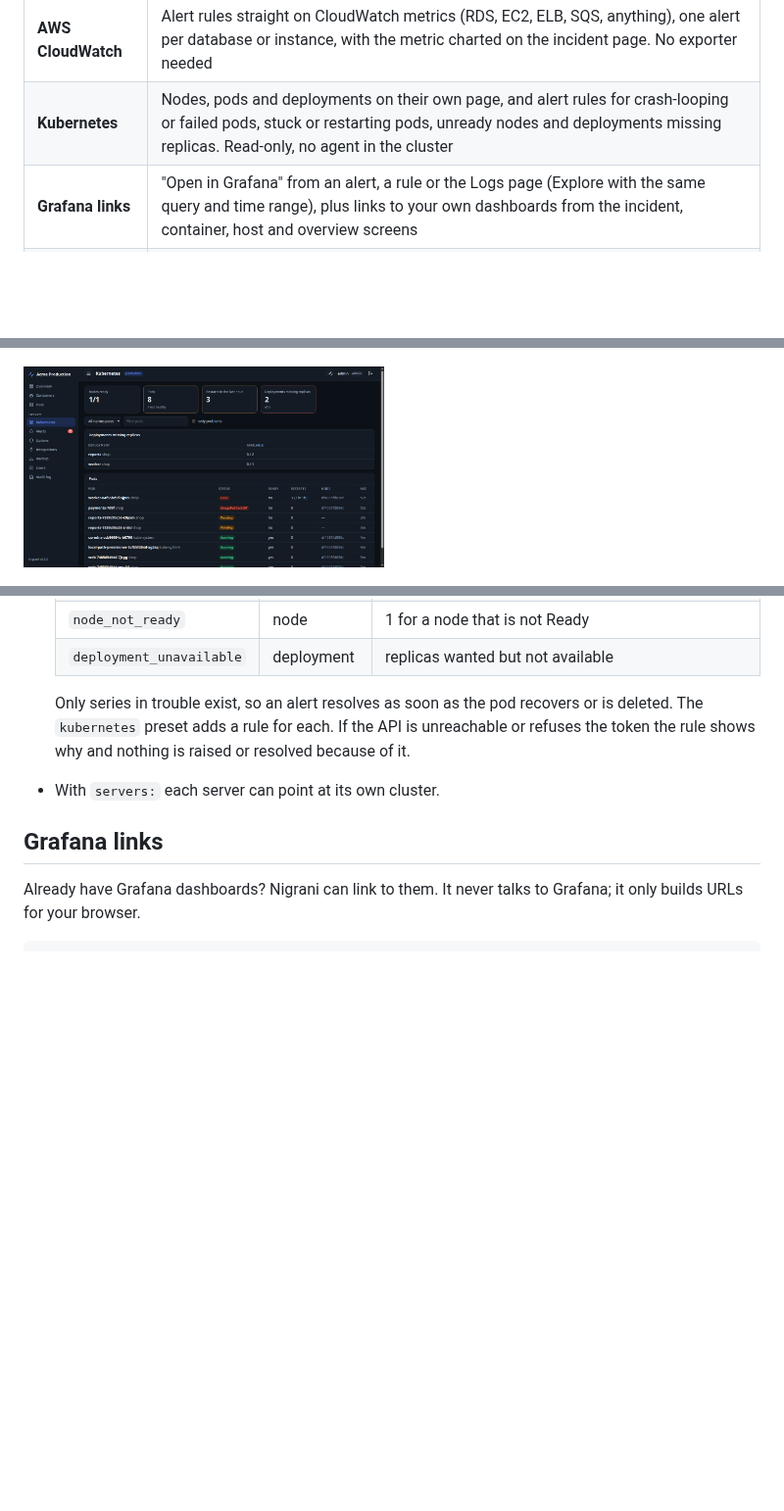
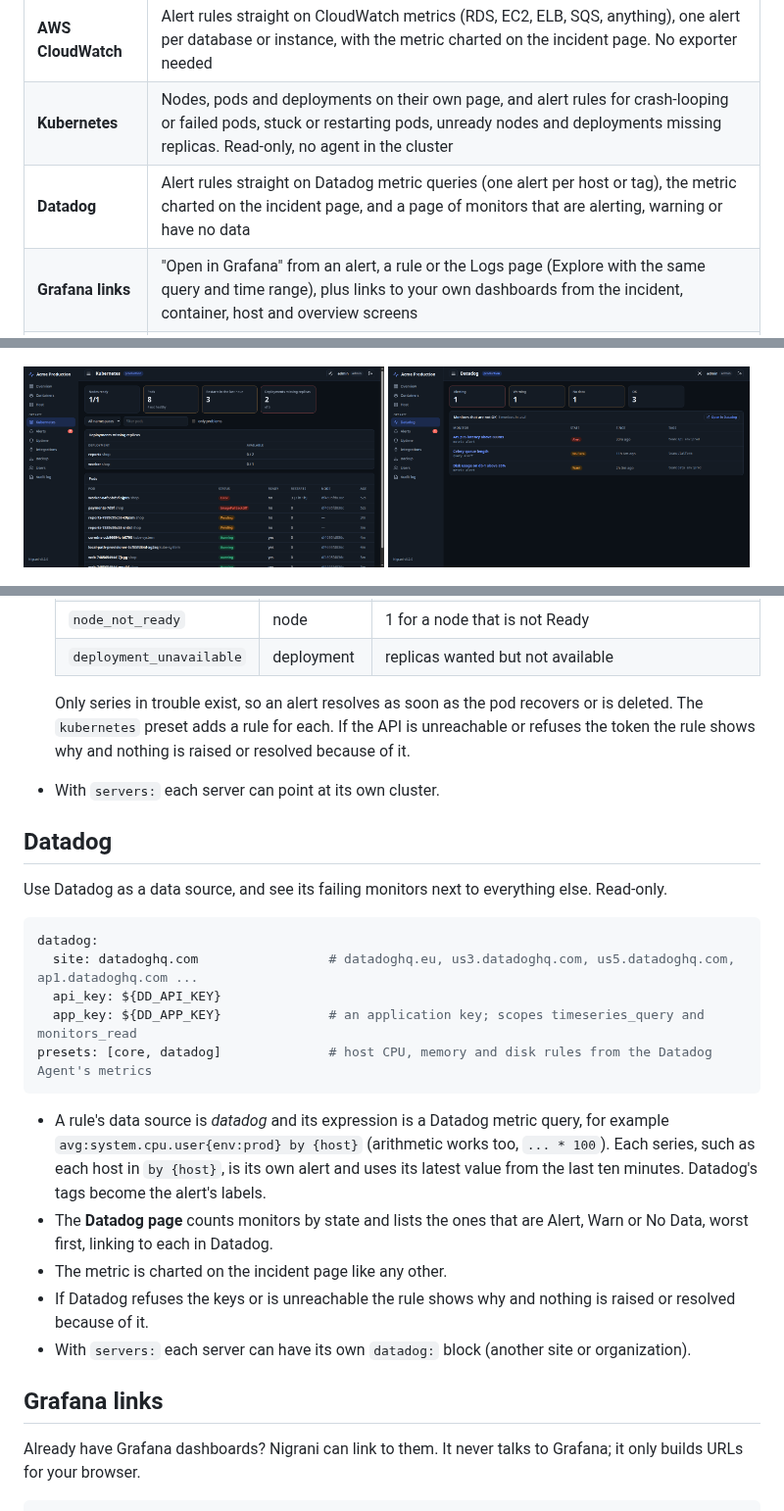
Before and after one commit to nikhilrai-tech/Nigrani, a Markdown page: README.md, 3 parts joined by grey strips. Shown at 98% size. GitHub-like rendering; pictures changed too: docs/screenshots/datadog.png (added); blank space fills up the shorter version.

Commit message:
Add Datadog integration: datadog data source, monitors page, preset rules (#37)

````diff
--- a/README.md
+++ b/README.md
@@ -32,6 +32,7 @@ silently stops. Nigrani answers the operational questions directly:
 | **Sentry** | Unresolved, new and fatal issues on their own page, alert rules over Sentry searches, and the matching issues on an incident's page |
 | **AWS CloudWatch** | Alert rules straight on CloudWatch metrics (RDS, EC2, ELB, SQS, anything), one alert per database or instance, with the metric charted on the incident page. No exporter needed |
 | **Kubernetes** | Nodes, pods and deployments on their own page, and alert rules for crash-looping or failed pods, stuck or restarting pods, unready nodes and deployments missing replicas. Read-only, no agent in the cluster |
+| **Datadog** | Alert rules straight on Datadog metric queries (one alert per host or tag), the metric charted on the incident page, and a page of monitors that are alerting, warning or have no data |
 | **Grafana links** | "Open in Grafana" from an alert, a rule or the Logs page (Explore with the same query and time range), plus links to your own dashboards from the incident, container, host and overview screens |
 | **Service pages** | Traffic (Django), Redis, Postgres, AWS RDS, MQTT, Celery out of the box. Add your own pages in YAML |
 | **Incident page** | Click any alert for everything around it: lifecycle timeline, the metric with thresholds, the container's CPU/memory and logs, deploys and restarts just before it started, and other alerts that fired at the same time ("What changed?") |
@@ -63,6 +64,7 @@ silently stops. Nigrani answers the operational questions directly:
 </p>
 <p>
   <img src="docs/screenshots/kubernetes.png" width="49%" alt="Kubernetes pods and deployments" />
+  <img src="docs/screenshots/datadog.png" width="49%" alt="Datadog monitors" />
 </p>
 <p>
   <img src="docs/screenshots/rule-cloudwatch.png" width="49%" alt="CloudWatch alert rule with live preview" />
@@ -364,6 +366,28 @@ presets: [core, kubernetes]
   resolved because of it.
 - With `servers:` each server can point at its own cluster.
 
+## Datadog
+
+Use Datadog as a data source, and see its failing monitors next to everything else. Read-only.
+
+```yaml
+datadog:
+  site: datadoghq.com                 # datadoghq.eu, us3.datadoghq.com, us5.datadoghq.com, ap1.datadoghq.com ...
+  api_key: ${DD_API_KEY}
+  app_key: ${DD_APP_KEY}              # an application key; scopes timeseries_query and monitors_read
+presets: [core, datadog]              # host CPU, memory and disk rules from the Datadog Agent's metrics
+```
+
+- A rule's data source is *datadog* and its expression is a Datadog metric query, for example
+  `avg:system.cpu.user{env:prod} by {host}` (arithmetic works too, `... * 100`). Each series, such as each host in
+  `by {host}`, is its own alert and uses its latest value from the last ten minutes. Datadog's tags become the alert's
+  labels.
+- The **Datadog page** counts monitors by state and lists the ones that are Alert, Warn or No Data, worst first, linking to
+  each in Datadog.
+- The metric is charted on the incident page like any other.
+- If Datadog refuses the keys or is unreachable the rule shows why and nothing is raised or resolved because of it.
+- With `servers:` each server can have its own `datadog:` block (another site or organization).
+
 ## Grafana links
 
 Already have Grafana dashboards? Nigrani can link to them. It never talks to Grafana; it only builds URLs for your browser.
````
Also changed, not shown: CHANGELOG.md (+3 -0 lines), 13 other files.
